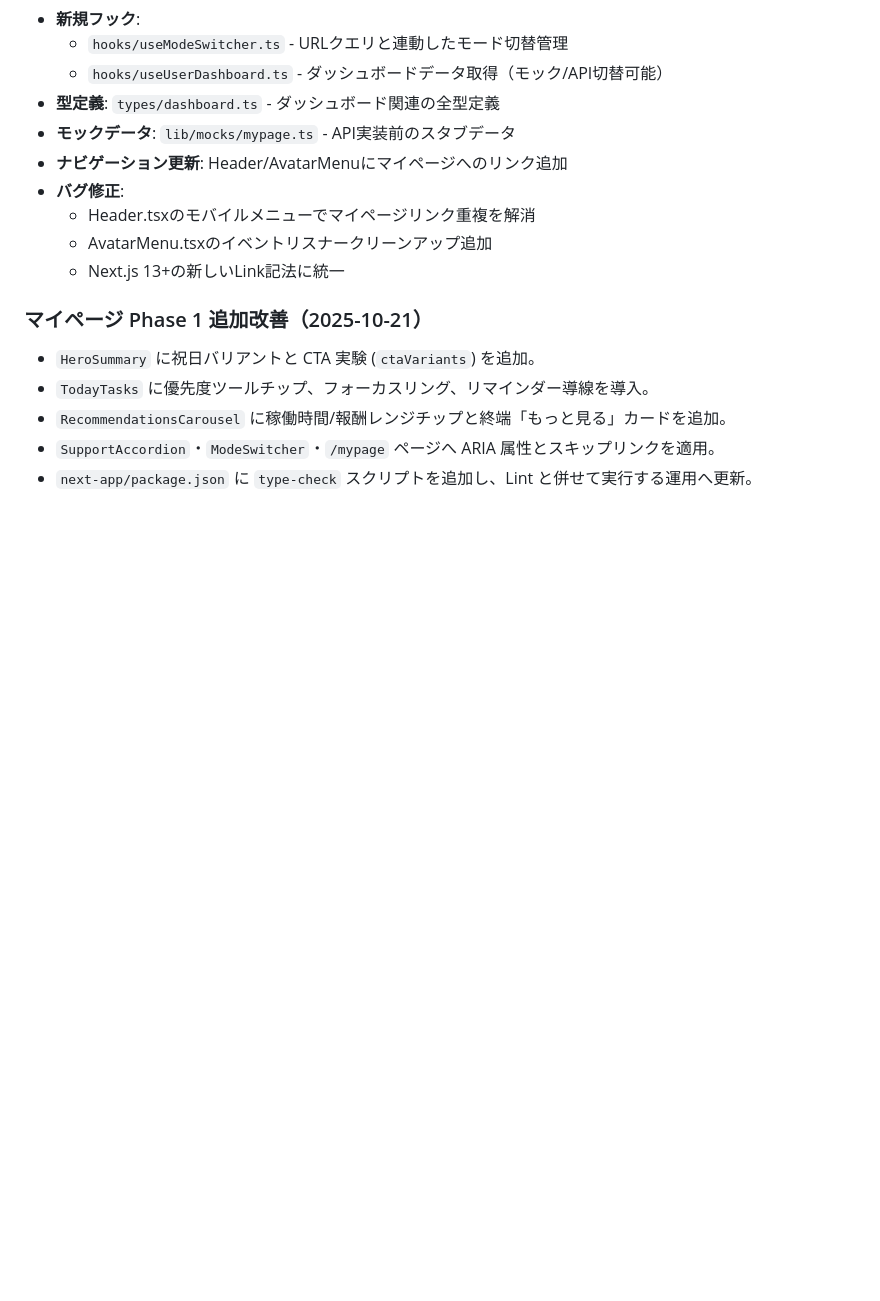
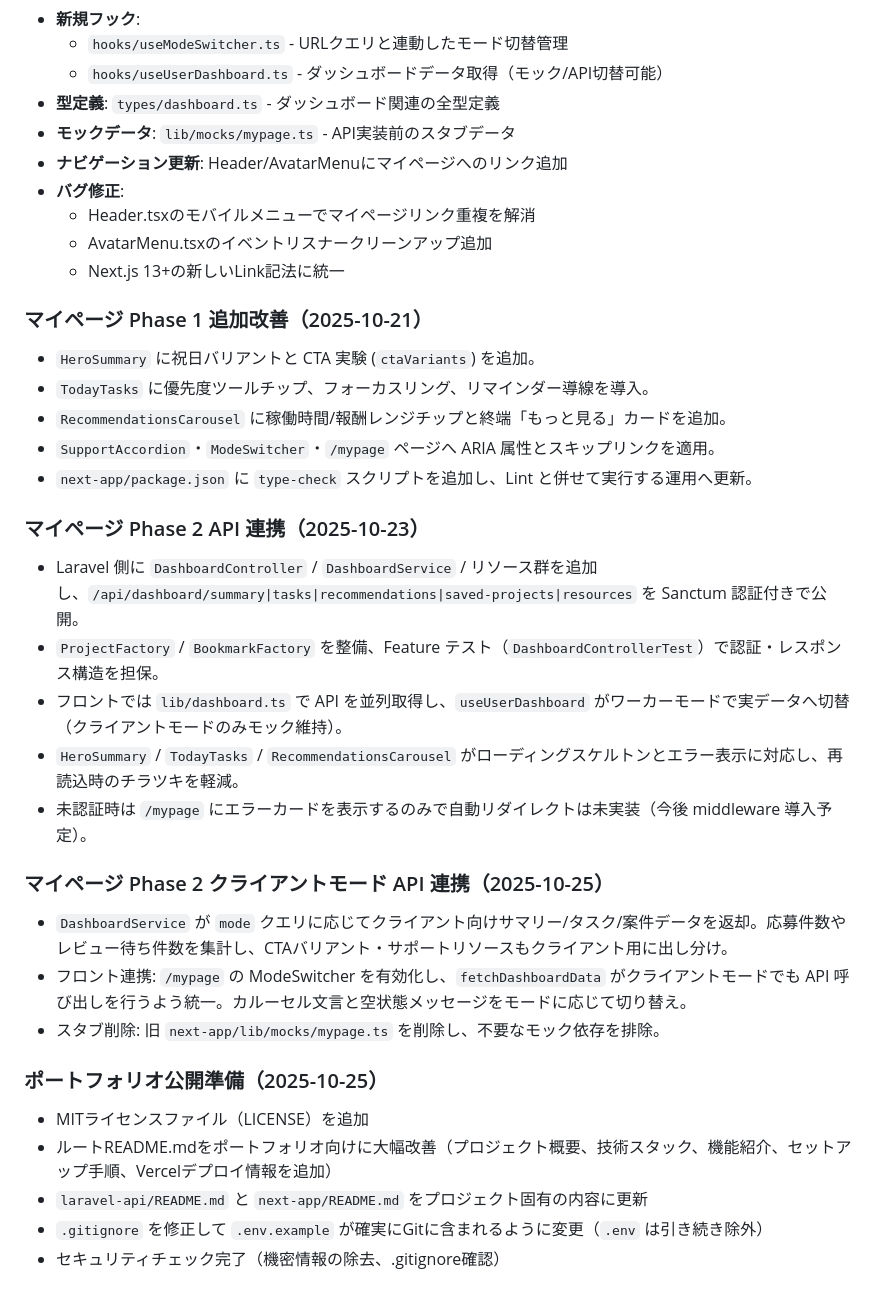
Before and after one commit to benefit0205930/devlogr, a Markdown page: CLAUDE.md, the part around one of its changes. GitHub-like rendering; blank space fills up the shorter version.

Commit message:
agent.md,claude.md更新

```diff
--- a/CLAUDE.md
+++ b/CLAUDE.md
@@ -149,8 +166,31 @@ docker exec -it devlogr-laravel php artisan test --filter TestName
   - Next.js 13+の新しいLink記法に統一
 
 ### マイページ Phase 1 追加改善（2025-10-21）
+
 - `HeroSummary` に祝日バリアントと CTA 実験 (`ctaVariants`) を追加。
 - `TodayTasks` に優先度ツールチップ、フォーカスリング、リマインダー導線を導入。
 - `RecommendationsCarousel` に稼働時間/報酬レンジチップと終端「もっと見る」カードを追加。
 - `SupportAccordion`・`ModeSwitcher`・`/mypage` ページへ ARIA 属性とスキップリンクを適用。
 - `next-app/package.json` に `type-check` スクリプトを追加し、Lint と併せて実行する運用へ更新。
+
+### マイページ Phase 2 API 連携（2025-10-23）
+
+- Laravel 側に `DashboardController` / `DashboardService` / リソース群を追加し、`/api/dashboard/summary|tasks|recommendations|saved-projects|resources` を Sanctum 認証付きで公開。
+- `ProjectFactory` / `BookmarkFactory` を整備、Feature テスト（`DashboardControllerTest`）で認証・レスポンス構造を担保。
+- フロントでは `lib/dashboard.ts` で API を並列取得し、`useUserDashboard` がワーカーモードで実データへ切替（クライアントモードのみモック維持）。
+- `HeroSummary` / `TodayTasks` / `RecommendationsCarousel` がローディングスケルトンとエラー表示に対応し、再読込時のチラツキを軽減。
+- 未認証時は `/mypage` にエラーカードを表示するのみで自動リダイレクトは未実装（今後 middleware 導入予定）。
+
+### マイページ Phase 2 クライアントモード API 連携（2025-10-25）
+
+- `DashboardService` が `mode` クエリに応じてクライアント向けサマリー/タスク/案件データを返却。応募件数やレビュー待ち件数を集計し、CTAバリアント・サポートリソースもクライアント用に出し分け。
+- フロント連携: `/mypage` の ModeSwitcher を有効化し、`fetchDashboardData` がクライアントモードでも API 呼び出しを行うよう統一。カルーセル文言と空状態メッセージをモードに応じて切り替え。
+- スタブ削除: 旧 `next-app/lib/mocks/mypage.ts` を削除し、不要なモック依存を排除。
+
+### ポートフォリオ公開準備（2025-10-25）
+
+- MITライセンスファイル（LICENSE）を追加
+- ルートREADME.mdをポートフォリオ向けに大幅改善（プロジェクト概要、技術スタック、機能紹介、セットアップ手順、Vercelデプロイ情報を追加）
+- `laravel-api/README.md` と `next-app/README.md` をプロジェクト固有の内容に更新
+- `.gitignore` を修正して `.env.example` が確実にGitに含まれるように変更（`.env` は引き続き除外）
+- セキュリティチェック完了（機密情報の除去、.gitignore確認）
```
Also changed, not shown: other parts of CLAUDE.md (+18 -1 lines), AGENTS.md (+26 -2 lines).
